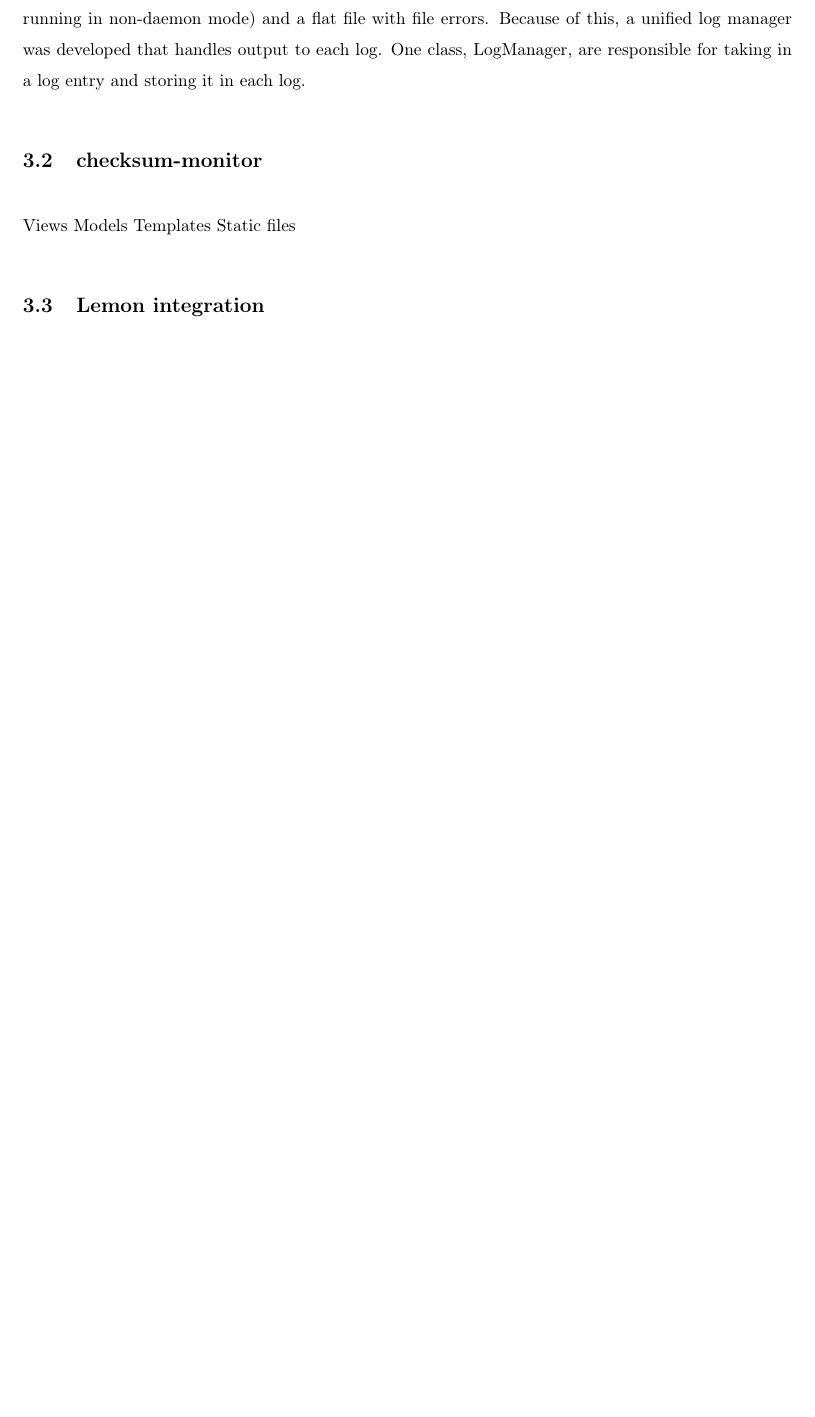
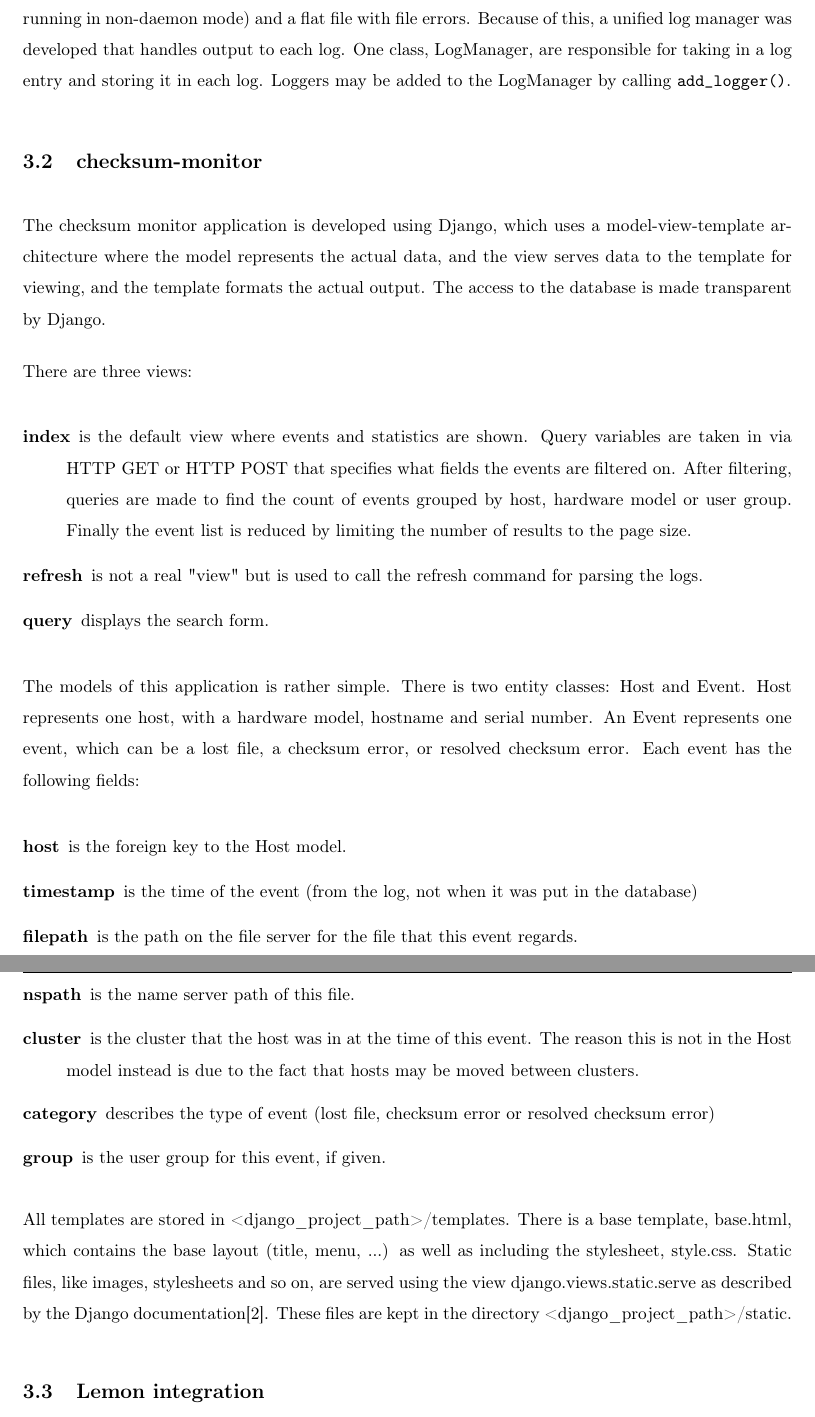
Before and after one commit to hallgeirl/openlab-report, a LaTeX paper (report.tex, which reads implementation.tex): part of page 11 of 14 before the commit and two parts of pages 12 and 13 of 16 after it, the two joined at a grey line, cut so that both start at the same text, the shorter picture padded with empty space. Compiled offline with pdfLaTeX.

Commit message:
Updated report

```diff
--- a/implementation.tex
+++ b/implementation.tex
@@ -16,12 +23,29 @@ Threads
 
 \subsubsection{Logging}
-checksumd may output log entries to multiple logging destinations, like the syslog, standard output (if running in non-daemon mode) and a flat file with file errors. Because of this, a unified log manager was developed that handles output to each log. One class, LogManager, are responsible for taking in a log entry and storing it in each log.
+checksumd may output log entries to multiple logging destinations, like the syslog, standard output (if running in non-daemon mode) and a flat file with file errors. Because of this, a unified log manager was developed that handles output to each log. One class, LogManager, are responsible for taking in a log entry and storing it in each log. Loggers may be added to the LogManager by calling {\tt add\_logger()}.
 
 \subsection{checksum-monitor}
-Views
-Models
-Templates
-Static files
+The checksum monitor application is developed using Django, which uses a model-view-template architecture where the model represents the actual data, and the view serves data to the template for viewing, and the template formats the actual output. The access to the database is made transparent by Django.
+
+There are three views:
+\begin{description}
+\item[index] is the default view where events and statistics are shown. Query variables are taken in via HTTP GET or HTTP POST that specifies what fields the events are filtered on. After filtering, queries are made to find the count of events grouped by host, hardware model or user group. Finally the event list is reduced by limiting the number of results to the page size.
+\item[refresh] is not a real "view" but is used to call the refresh command for parsing the logs.
+\item[query] displays the search form.
+\end{description}
+
+The models of this application is rather simple. There is two entity classes: Host and Event. Host represents one host, with a hardware model, hostname and serial number. An Event represents one event, which can be a lost file, a checksum error, or resolved checksum error. Each event has the following fields:
+\begin{description}
+\item[host] is the foreign key to the Host model.
+\item[timestamp] is the time of the event (from the log, not when it was put in the database)
+\item[filepath] is the path on the file server for the file that this event regards.
+\item[nspath] is the name server path of this file.
+\item[cluster] is the cluster that the host was in at the time of this event. The reason this is not in the Host model instead is due to the fact that hosts may be moved between clusters.
+\item[category] describes the type of event (lost file, checksum error or resolved checksum error)
+\item[group] is the user group for this event, if given.
+\end{description}
+
+All templates are stored in <django\_project\_path>/templates. There is a base template, base.html, which contains the base layout (title, menu, ...) as well as including the stylesheet, style.css. Static files, like images, stylesheets and so on, are served using the view django.views.static.serve as described by the Django documentation\cite{django}. These files are kept in the directory <django\_project\_path>/static.
 
 \subsection{Lemon integration}
 \label{sec:lemon_integration}
```
Also changed, not shown: implementation.tex (17 more changed lines).
